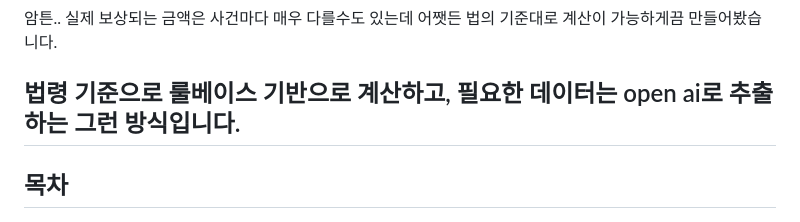
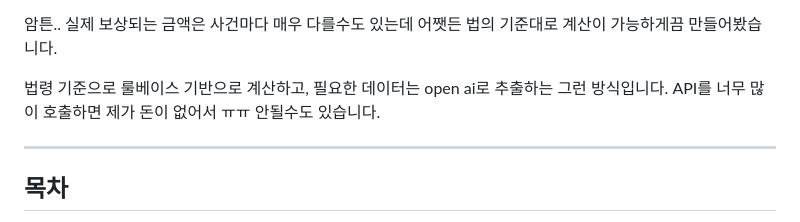
Before and after one commit to kknas1/sobi-chat, a Markdown page: README.md, the part around the change. Rendered like a GitHub page.

```diff
--- a/README.md
+++ b/README.md
@@ -29,6 +29,8 @@ AI가 한번 검증해주는 그런걸 만들려고 합니다.
 암튼.. 실제 보상되는 금액은 사건마다 매우 다를수도 있는데 어쨋든 법의 기준대로 계산이 가능하게끔 만들어봤습니다.
 
 법령 기준으로 룰베이스 기반으로 계산하고, 필요한 데이터는 open ai로 추출하는 그런 방식입니다.
+API를 너무 많이 호출하면 제가 돈이 없어서 ㅠㅠ 안될수도 있습니다.
+
 ---
 
 ## 목차
```
